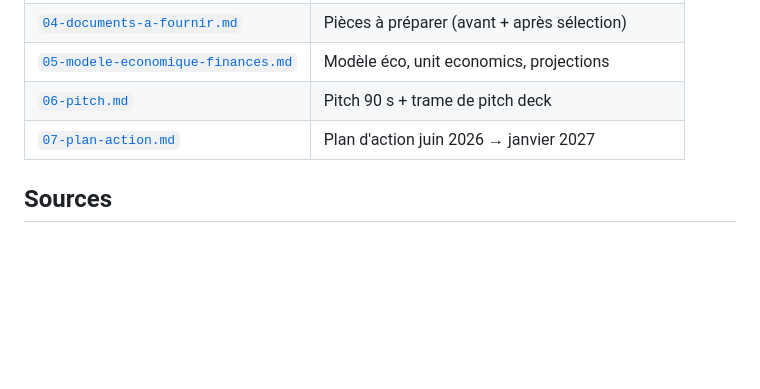
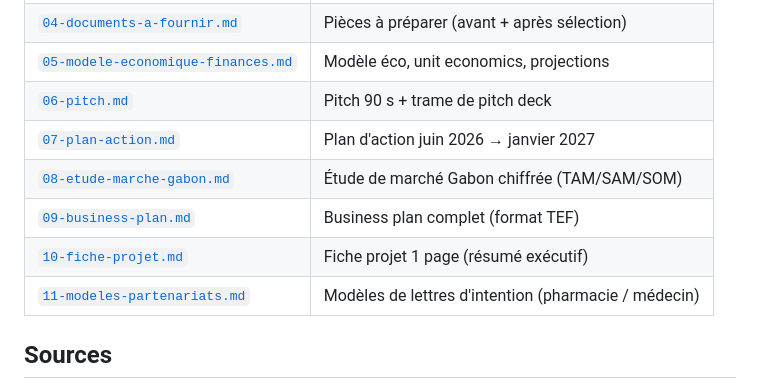
Before and after one commit to sanctifie/lave, a Markdown page: tony-elumelu/README.md, the part around the change. Drawn GitHub-style; blank space fills up the shorter version.

```diff
--- a/tony-elumelu/README.md
+++ b/tony-elumelu/README.md
@@ -50,6 +50,10 @@ Le programme suit un **rythme annuel** : ouverture chaque **1ᵉʳ janvier**, cl
 | [`05-modele-economique-finances.md`](05-modele-economique-finances.md) | Modèle éco, unit economics, projections |
 | [`06-pitch.md`](06-pitch.md) | Pitch 90 s + trame de pitch deck |
 | [`07-plan-action.md`](07-plan-action.md) | Plan d'action juin 2026 → janvier 2027 |
+| [`08-etude-marche-gabon.md`](08-etude-marche-gabon.md) | Étude de marché Gabon chiffrée (TAM/SAM/SOM) |
+| [`09-business-plan.md`](09-business-plan.md) | Business plan complet (format TEF) |
+| [`10-fiche-projet.md`](10-fiche-projet.md) | Fiche projet 1 page (résumé exécutif) |
+| [`11-modeles-partenariats.md`](11-modeles-partenariats.md) | Modèles de lettres d'intention (pharmacie / médecin) |
 
 ## Sources
 
```
Also changed, not shown: tony-elumelu/10-fiche-projet.md (added, +53 -0 lines), tony-elumelu/11-modeles-partenariats.md (added, +80 -0 lines).
